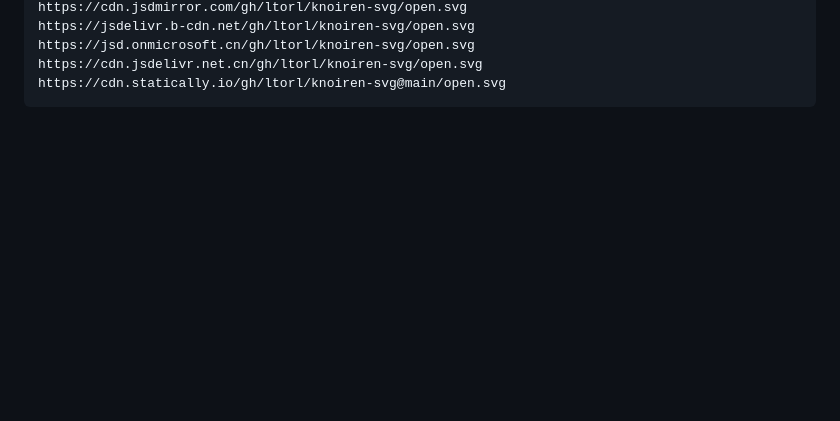
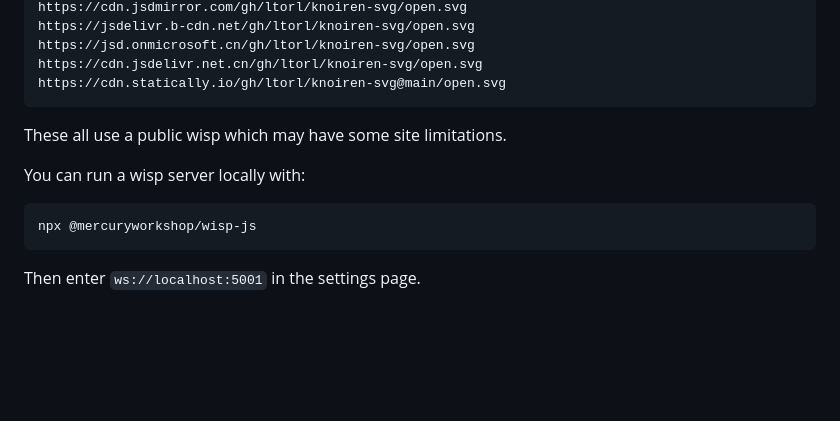
Before and after one commit to ltorl/knoiren-browser, a Markdown page: README.md, the part around the change. Drawn GitHub-style; blank space fills up the shorter version.

Commit message:
Update README with local wisp server instructions
Added instructions for running a local wisp server.

````diff
--- a/README.md
+++ b/README.md
@@ -57,6 +57,16 @@ https://jsd.onmicrosoft.cn/gh/ltorl/knoiren-svg/open.svg
 https://cdn.jsdelivr.net.cn/gh/ltorl/knoiren-svg/open.svg
 https://cdn.statically.io/gh/ltorl/knoiren-svg@main/open.svg
 ```
+
+These all use a public wisp which may have some site limitations. <br>
+
+You can run a wisp server locally with:
+
+```bash
+npx @mercuryworkshop/wisp-js
+```
+
+Then enter `ws://localhost:5001` in the settings page.
 
 <br>
 <br>
````
